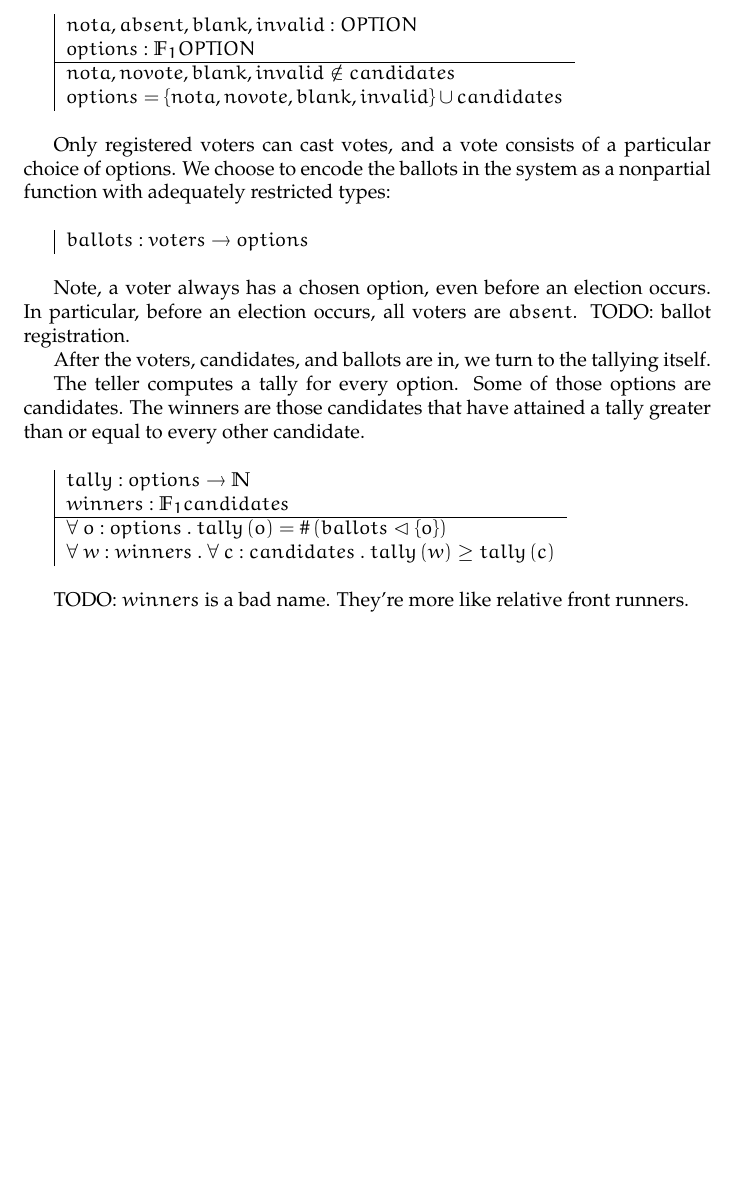
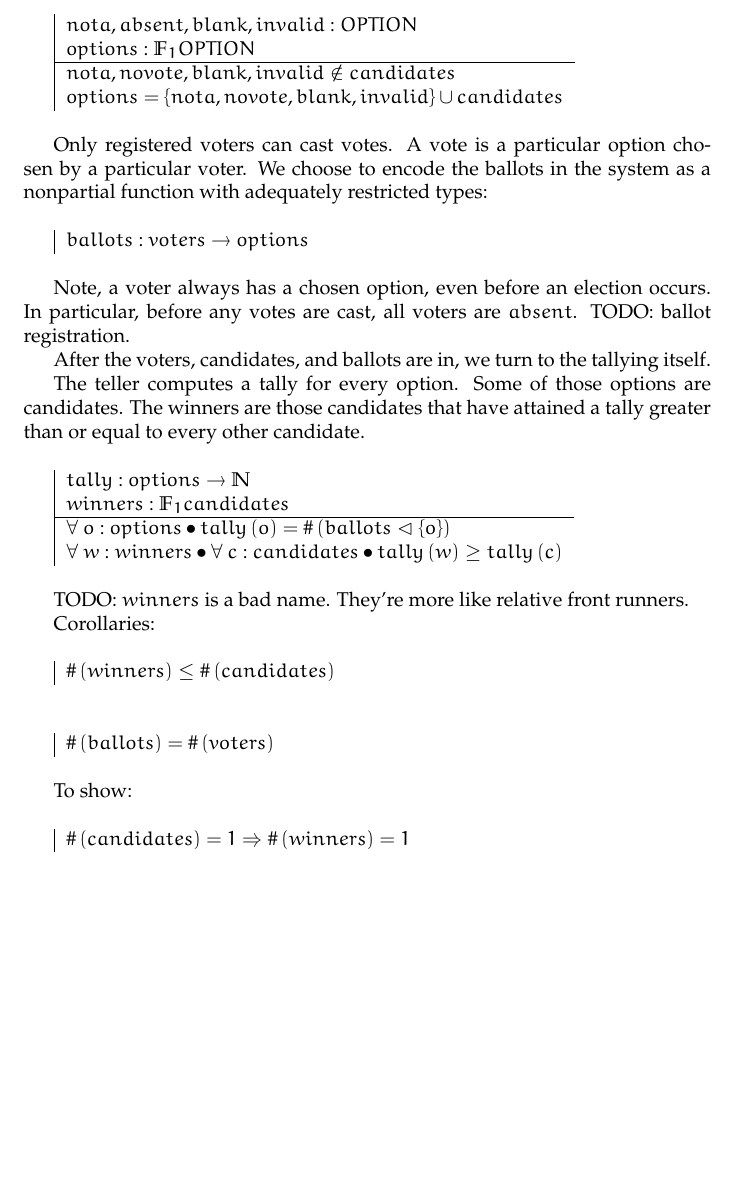
Before and after one commit to oleks/fptp-teller, a LaTeX book (latex/root.tex, which reads latex/z.tex): part of page 6 of 7, cut so that both start at the same text, the shorter picture padded with empty space. Compiled offline with pdfLaTeX.

Commit message:
a couple properties

```diff
--- a/latex/z.tex
+++ b/latex/z.tex
@@ -57,8 +57,8 @@ $nota, novote, blank, invalid \notin candidates $\\
 $options = \set{ nota, novote, blank, invalid } \cup candidates$
 \end{axdef}
 
-Only registered voters can cast votes, and a vote consists of a particular
-choice of options. We choose to encode the ballots in the system as a
+Only registered voters can cast votes. A vote is a particular option chosen by
+a particular voter. We choose to encode the ballots in the system as a
 nonpartial function with adequately restricted types:
 
 \begin{axdef}
@@ -66,7 +66,7 @@ $ballots : voters \fun options$
 \end{axdef}
 
 Note, a voter always has a chosen option, even before an election occurs. In
-particular, before an election occurs, all voters are $absent$. TODO: ballot
+particular, before any votes are cast, all voters are $absent$. TODO: ballot
 registration.
 
 After the voters, candidates, and ballots are in, we turn to the tallying
@@ -80,10 +80,26 @@ than or equal to every other candidate.
   $tally : options \fun \nat$ \\
   $winners : \finset_1 candidates$
 \where
-  $\forall\ o : options\ .\ tally\p{o} =
+  $\forall\ o : options \bullet tally\p{o} =
     \# \p{ ballots \vartriangleleft \set{ o } }$ \\
-  $\forall\ w : winners\ .\ \forall\ c : candidates
-    \ .\ tally\p{w} \geq tally\p{c}$ \\
+  $\forall\ w : winners \bullet \forall\ c : candidates
+   \bullet tally\p{w} \geq tally\p{c}$ \\
 \end{axdef}
 
 TODO: $winners$ is a bad name. They're more like relative front runners.
+
+Corollaries:
+
+\begin{axdef}
+$\# \p{ winners } \leq \# \p{ candidates }$ \\
+\end{axdef}
+
+\begin{axdef}
+$\# \p{ ballots } = \# \p{ voters }$
+\end{axdef}
+
+To show:
+
+\begin{axdef}
+$\# \p{ candidates } = 1 \Rightarrow \# \p{ winners } = 1$
+\end{axdef}
```
Also changed, not shown: latex/output/shturmov-fptp-teller.pdf.
